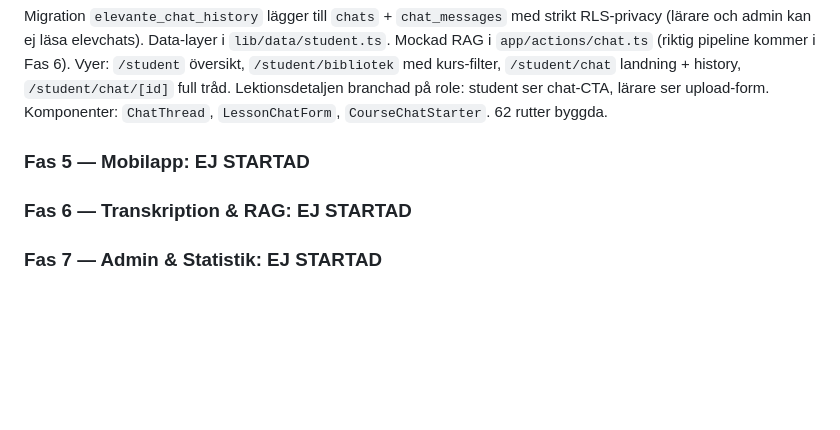
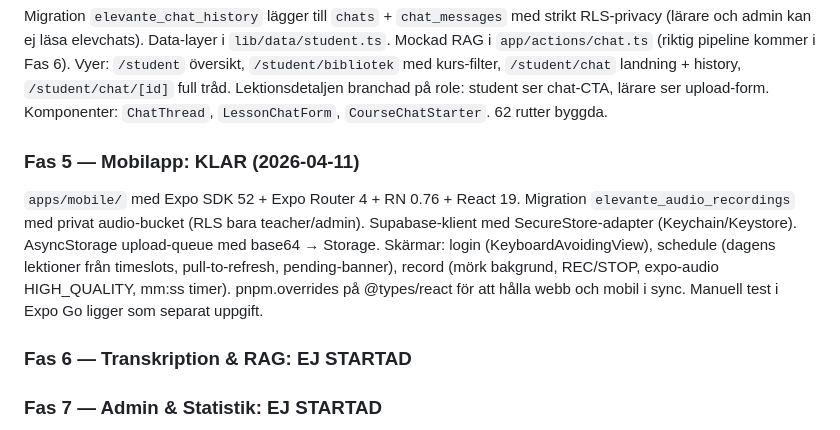
Before and after one commit to guthed/elevante, a Markdown page: CLAUDE.md, the part around the change. Rendered like a GitHub page; blank space fills up the shorter version.

Commit message:
docs: Fas 5 klar — uppdatera fasminne
Co-Authored-By: Claude Opus 4.6 (1M context) <noreply@anthropic.com>

```diff
--- a/CLAUDE.md
+++ b/CLAUDE.md
@@ -155,7 +155,8 @@ Supabase Auth via @supabase/ssr i `apps/web/lib/supabase/`. Databas delas med Bo
 Migration `elevante_materials_and_storage` lägger till `materials`-tabell, `lessons.transcript_text/transcript_updated_at` och privat Storage-bucket `elevante-materials` (500 MB, RLS per skola). Data-layer i `lib/data/teacher.ts` för översikt, klasser, lektioner och detaljvyer. Server Actions: `uploadMaterial` (validering + sanering + signed URL), `getMaterialDownloadUrl`. Vyer: `/teacher` översikt med stat-tiles, `/teacher/klasser[/id]`, `/teacher/lektioner[/id]` med transkript-placeholder + materials-card. `LessonStatusBadge`, `MaterialUploadForm`, `MaterialList`. 50 rutter byggda.
 ### Fas 4 — Elevens chattgränssnitt: KLAR (2026-04-11)
 Migration `elevante_chat_history` lägger till `chats` + `chat_messages` med strikt RLS-privacy (lärare och admin kan ej läsa elevchats). Data-layer i `lib/data/student.ts`. Mockad RAG i `app/actions/chat.ts` (riktig pipeline kommer i Fas 6). Vyer: `/student` översikt, `/student/bibliotek` med kurs-filter, `/student/chat` landning + history, `/student/chat/[id]` full tråd. Lektionsdetaljen branchad på role: student ser chat-CTA, lärare ser upload-form. Komponenter: `ChatThread`, `LessonChatForm`, `CourseChatStarter`. 62 rutter byggda.
-### Fas 5 — Mobilapp: EJ STARTAD
+### Fas 5 — Mobilapp: KLAR (2026-04-11)
+`apps/mobile/` med Expo SDK 52 + Expo Router 4 + RN 0.76 + React 19. Migration `elevante_audio_recordings` med privat audio-bucket (RLS bara teacher/admin). Supabase-klient med SecureStore-adapter (Keychain/Keystore). AsyncStorage upload-queue med base64 → Storage. Skärmar: login (KeyboardAvoidingView), schedule (dagens lektioner från timeslots, pull-to-refresh, pending-banner), record (mörk bakgrund, REC/STOP, expo-audio HIGH_QUALITY, mm:ss timer). pnpm.overrides på @types/react för att hålla webb och mobil i sync. Manuell test i Expo Go ligger som separat uppgift.
 ### Fas 6 — Transkription & RAG: EJ STARTAD
 ### Fas 7 — Admin & Statistik: EJ STARTAD
 
```
